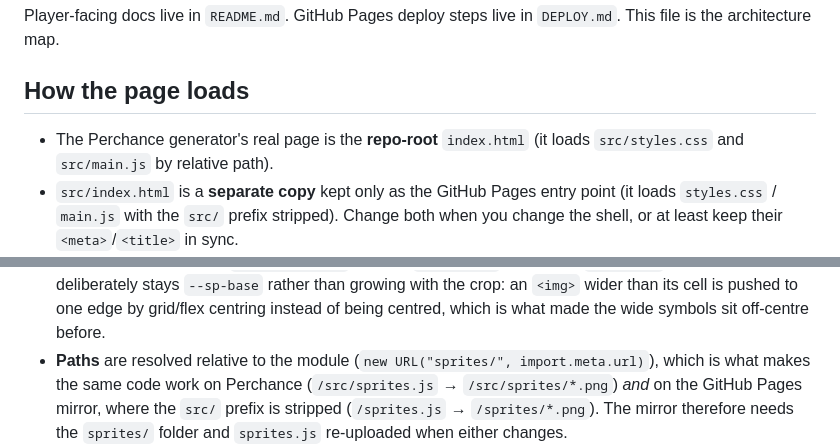
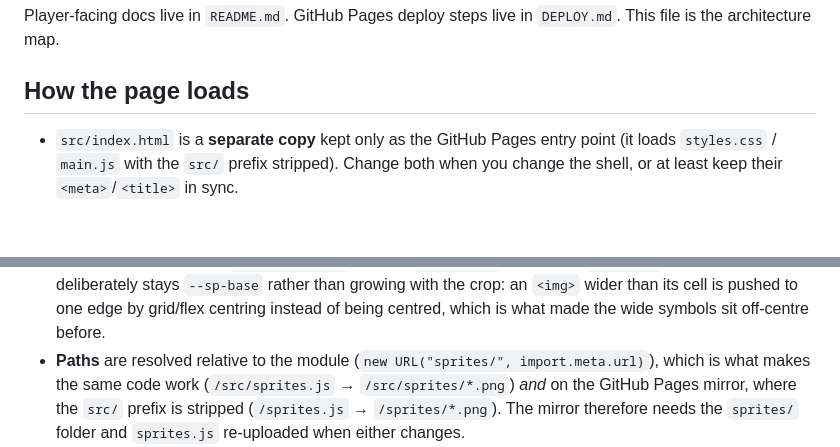
Before and after one commit to ChrisLegend95/Casino-Royale, a Markdown page: DEV-NOTES.md, 2 parts joined by grey strips. Rendered like a GitHub page; blank space fills up the shorter version.

```diff
--- a/DEV-NOTES.md
+++ b/DEV-NOTES.md
@@ -5,8 +5,6 @@ This file is the architecture map.
 
 ## How the page loads
 
-- The Perchance generator's real page is the **repo-root** `index.html` (it loads `src/styles.css`
-  and `src/main.js` by relative path).
 - `src/index.html` is a **separate copy** kept only as the GitHub Pages entry point (it loads
   `styles.css` / `main.js` with the `src/` prefix stripped). Change both when you change the shell,
   or at least keep their `<meta>`/`<title>` in sync.
@@ -51,7 +49,7 @@ live and how big each one's art is:
   growing with the crop: an `<img>` wider than its cell is pushed to one edge by grid/flex centring
   instead of being centred, which is what made the wide symbols sit off-centre before.
 - **Paths** are resolved relative to the module (`new URL("sprites/", import.meta.url)`), which is
-  what makes the same code work on Perchance (`/src/sprites.js` → `/src/sprites/*.png`) *and* on the
+  what makes the same code work (`/src/sprites.js` → `/src/sprites/*.png`) *and* on the
   GitHub Pages mirror, where the `src/` prefix is stripped (`/sprites.js` → `/sprites/*.png`).
   The mirror therefore needs the `sprites/` folder and `sprites.js` re-uploaded when either changes.
 - **Who uses it**: Slots, Fortune Lines and Treasure Chests — the machines whose *content* is
```
